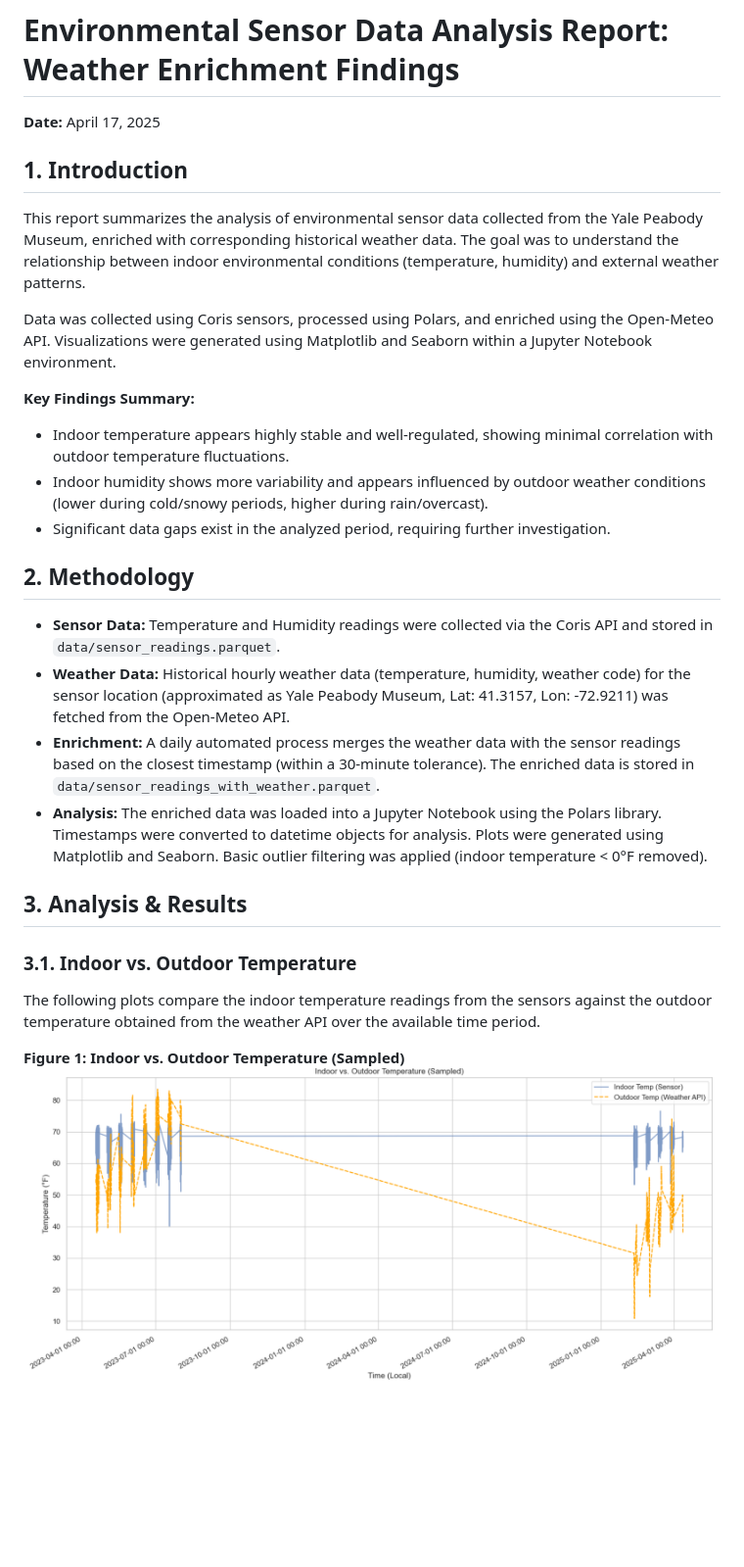
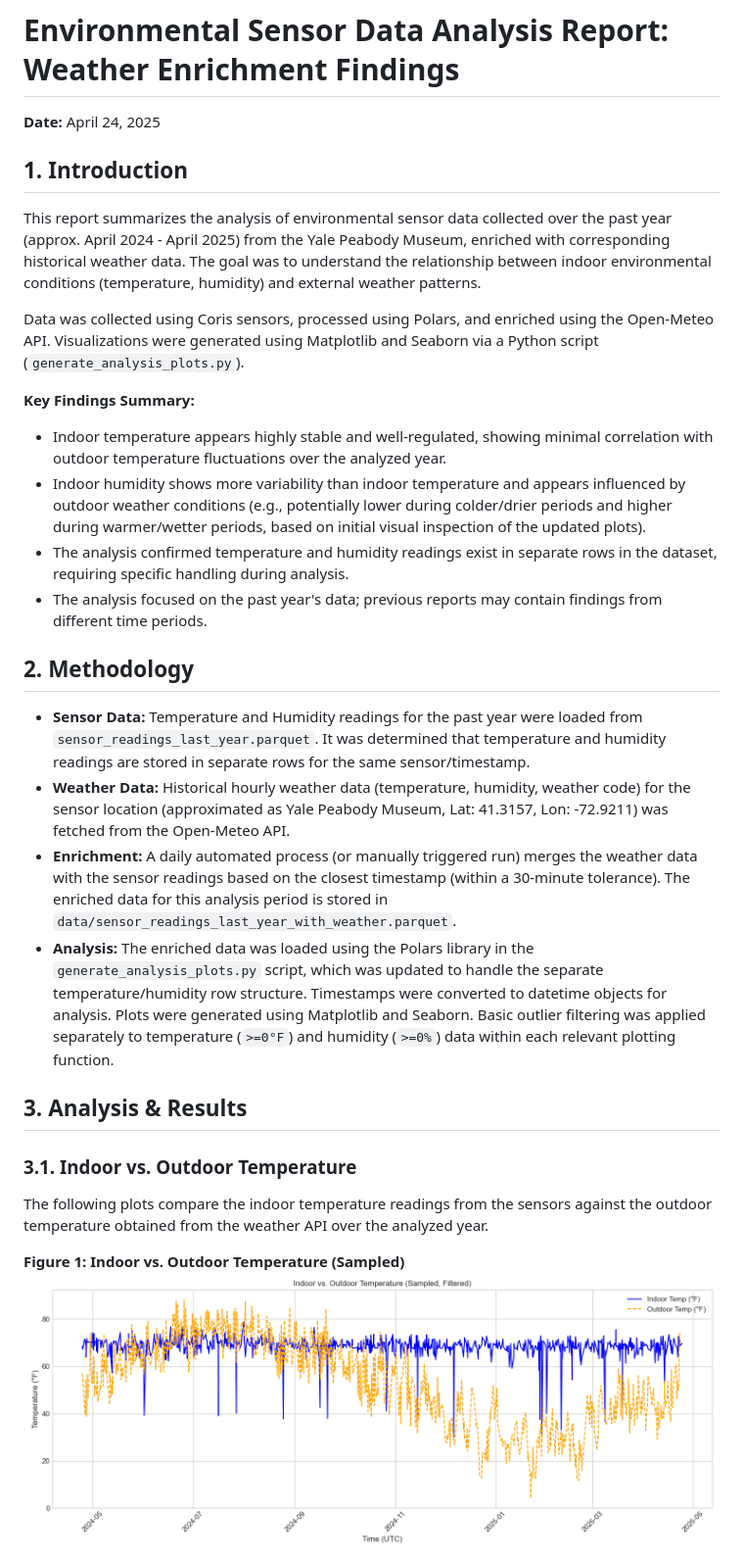
Before and after one commit to Environmental-Pipeline/environmental-sensor-poc, a Markdown page: Analysis_Report.md, the part around one of its changes. Shown at 98% size. GitHub-like rendering; pictures changed too: temp_vs_outdoor_sampled.png; blank space fills up the shorter version.

```diff
--- a/Analysis_Report.md
+++ b/Analysis_Report.md
@@ -1,30 +1,31 @@
 # Environmental Sensor Data Analysis Report: Weather Enrichment Findings
 
-**Date:** April 17, 2025
+**Date:** April 24, 2025
 
 ## 1. Introduction
 
-This report summarizes the analysis of environmental sensor data collected from the Yale Peabody Museum, enriched with corresponding historical weather data. The goal was to understand the relationship between indoor environmental conditions (temperature, humidity) and external weather patterns.
+This report summarizes the analysis of environmental sensor data collected over the past year (approx. April 2024 - April 2025) from the Yale Peabody Museum, enriched with corresponding historical weather data. The goal was to understand the relationship between indoor environmental conditions (temperature, humidity) and external weather patterns.
 
-Data was collected using Coris sensors, processed using Polars, and enriched using the Open-Meteo API. Visualizations were generated using Matplotlib and Seaborn within a Jupyter Notebook environment.
+Data was collected using Coris sensors, processed using Polars, and enriched using the Open-Meteo API. Visualizations were generated using Matplotlib and Seaborn via a Python script (`generate_analysis_plots.py`).
 
 **Key Findings Summary:**
-*   Indoor temperature appears highly stable and well-regulated, showing minimal correlation with outdoor temperature fluctuations.
-*   Indoor humidity shows more variability and appears influenced by outdoor weather conditions (lower during cold/snowy periods, higher during rain/overcast).
-*   Significant data gaps exist in the analyzed period, requiring further investigation.
+*   Indoor temperature appears highly stable and well-regulated, showing minimal correlation with outdoor temperature fluctuations over the analyzed year.
+*   Indoor humidity shows more variability than indoor temperature and appears influenced by outdoor weather conditions (e.g., potentially lower during colder/drier periods and higher during warmer/wetter periods, based on initial visual inspection of the updated plots).
+*   The analysis confirmed temperature and humidity readings exist in separate rows in the dataset, requiring specific handling during analysis.
+*   The analysis focused on the past year's data; previous reports may contain findings from different time periods.
 
 ## 2. Methodology
 
-*   **Sensor Data:** Temperature and Humidity readings were collected via the Coris API and stored in `data/sensor_readings.parquet`.
+*   **Sensor Data:** Temperature and Humidity readings for the past year were loaded from `sensor_readings_last_year.parquet`. It was determined that temperature and humidity readings are stored in separate rows for the same sensor/timestamp.
 *   **Weather Data:** Historical hourly weather data (temperature, humidity, weather code) for the sensor location (approximated as Yale Peabody Museum, Lat: 41.3157, Lon: -72.9211) was fetched from the Open-Meteo API.
-*   **Enrichment:** A daily automated process merges the weather data with the sensor readings based on the closest timestamp (within a 30-minute tolerance). The enriched data is stored in `data/sensor_readings_with_weather.parquet`.
-*   **Analysis:** The enriched data was loaded into a Jupyter Notebook using the Polars library. Timestamps were converted to datetime objects for analysis. Plots were generated using Matplotlib and Seaborn. Basic outlier filtering was applied (indoor temperature < 0°F removed).
+*   **Enrichment:** A daily automated process (or manually triggered run) merges the weather data with the sensor readings based on the closest timestamp (within a 30-minute tolerance). The enriched data for this analysis period is stored in `data/sensor_readings_last_year_with_weather.parquet`.
+*   **Analysis:** The enriched data was loaded using the Polars library in the `generate_analysis_plots.py` script, which was updated to handle the separate temperature/humidity row structure. Timestamps were converted to datetime objects for analysis. Plots were generated using Matplotlib and Seaborn. Basic outlier filtering was applied separately to temperature (`>=0°F`) and humidity (`>=0%`) data within each relevant plotting function.
 
 ## 3. Analysis & Results
 
 ### 3.1. Indoor vs. Outdoor Temperature
 
-The following plots compare the indoor temperature readings from the sensors against the outdoor temperature obtained from the weather API over the available time period.
+The following plots compare the indoor temperature readings from the sensors against the outdoor temperature obtained from the weather API over the analyzed year.
 
 **Figure 1: Indoor vs. Outdoor Temperature (Sampled)**
 ![Indoor vs. Outdoor Temperature (Sampled)](temp_vs_outdoor_sampled.png)
```
Also changed, not shown: other parts of Analysis_Report.md (+22 -21 lines), docs/memory/README.md (added, +15 -0 lines), docs/memory/directory_structure.md (added, +20 -0 lines), docs/memory/general_rules.md (added, +10 -0 lines), docs/memory/planning_workflow.md (added, +45 -0 lines), humidity_by_weather.png, humidity_vs_outdoor_hourly_avg.png, temp_by_weather.png, temp_vs_outdoor_hourly_avg.png, 6 other files.
